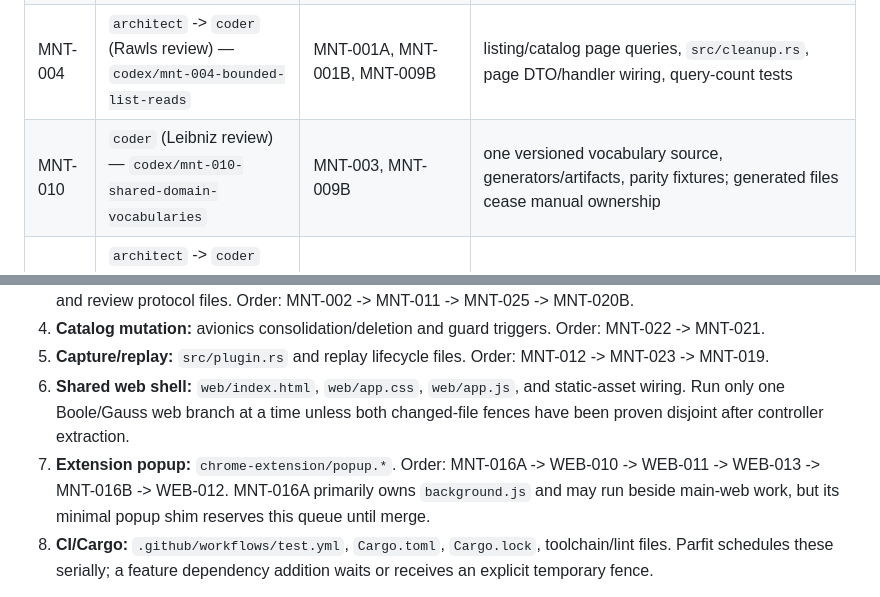
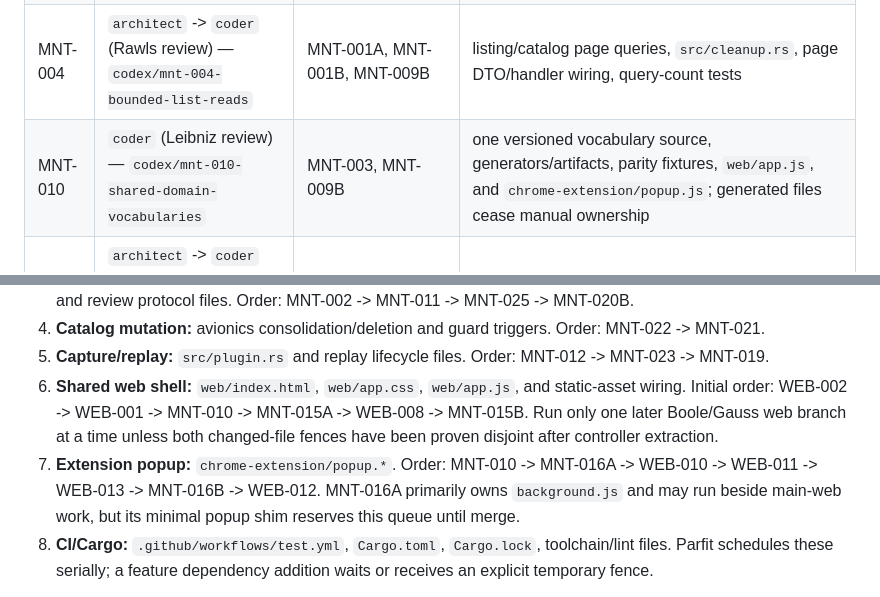
Before and after one commit to igelado/aircost, a Markdown page: docs/improvement-execution-plan.md, 2 parts joined by grey strips. Drawn GitHub-style.

Commit message:
Reserve generated vocabulary client files

```diff
--- a/docs/improvement-execution-plan.md
+++ b/docs/improvement-execution-plan.md
@@ -144,7 +144,7 @@ rebase between merges, then enable the gate in `MNT-018F`.
 | MNT-001A | `architect` -> `coder` (Rawls review) — `codex/mnt-001a-atomic-valuation-writes` | MNT-007B, MNT-018F | `src/valuation/{dataset,store}.rs` and failure injection; no aircraft identity cutover |
 | MNT-001B | `architect` -> `coder` (Lovelace review) — `codex/mnt-001b-atomic-listing-writes` | MNT-007B, MNT-009A, MNT-018F | listing mutation/fact/finalization unit of work and failure injection; no module extraction |
 | MNT-004 | `architect` -> `coder` (Rawls review) — `codex/mnt-004-bounded-list-reads` | MNT-001A, MNT-001B, MNT-009B | listing/catalog page queries, `src/cleanup.rs`, page DTO/handler wiring, query-count tests |
-| MNT-010 | `coder` (Leibniz review) — `codex/mnt-010-shared-domain-vocabularies` | MNT-003, MNT-009B | one versioned vocabulary source, generators/artifacts, parity fixtures; generated files cease manual ownership |
+| MNT-010 | `coder` (Leibniz review) — `codex/mnt-010-shared-domain-vocabularies` | MNT-003, MNT-009B | one versioned vocabulary source, generators/artifacts, parity fixtures, `web/app.js`, and `chrome-extension/popup.js`; generated files cease manual ownership |
 | MNT-006A | `architect` -> `coder` (Lovelace review) — `codex/mnt-006a-canonical-identity-dual-read` | MNT-001A, MNT-001B, MNT-003, MNT-004 | canonical direct writes/reads, paired migration, mismatch instrumentation, documented rollback/export |
 | MNT-006B | `architect` -> `coder` (Lovelace review) — `codex/mnt-006b-remove-legacy-identity` | MNT-006A plus recorded zero-mismatch observation on SQLite and PostgreSQL | destructive cutover migration and deletion of projections/placeholders/triggers/legacy columns; never start on synthetic evidence alone |
 | MNT-022 | `architect` -> `coder` (Leibniz review) — `codex/mnt-022-catalog-mutation-authorizations` | MNT-003, MNT-006B, MNT-007B, MNT-010 | consolidation/authorization tables, guards, claims, triggers, paired migrations and parity projection |
@@ -218,13 +218,14 @@ otherwise start:
 5. **Capture/replay:** `src/plugin.rs` and replay lifecycle files. Order:
    MNT-012 -> MNT-023 -> MNT-019.
 6. **Shared web shell:** `web/index.html`, `web/app.css`, `web/app.js`, and
-   static-asset wiring. Run only one Boole/Gauss web branch at a time unless
-   both changed-file fences have been proven disjoint after controller
-   extraction.
-7. **Extension popup:** `chrome-extension/popup.*`. Order: MNT-016A -> WEB-010
-   -> WEB-011 -> WEB-013 -> MNT-016B -> WEB-012. MNT-016A primarily owns
-   `background.js` and may run beside main-web work, but its minimal popup shim
-   reserves this queue until merge.
+   static-asset wiring. Initial order: WEB-002 -> WEB-001 -> MNT-010 ->
+   MNT-015A -> WEB-008 -> MNT-015B. Run only one later Boole/Gauss web branch
+   at a time unless both changed-file fences have been proven disjoint after
+   controller extraction.
+7. **Extension popup:** `chrome-extension/popup.*`. Order: MNT-010 -> MNT-016A
+   -> WEB-010 -> WEB-011 -> WEB-013 -> MNT-016B -> WEB-012. MNT-016A primarily
+   owns `background.js` and may run beside main-web work, but its minimal popup
+   shim reserves this queue until merge.
 8. **CI/Cargo:** `.github/workflows/test.yml`, `Cargo.toml`, `Cargo.lock`,
    toolchain/lint files. Parfit schedules these serially; a feature dependency
    addition waits or receives an explicit temporary fence.
```
